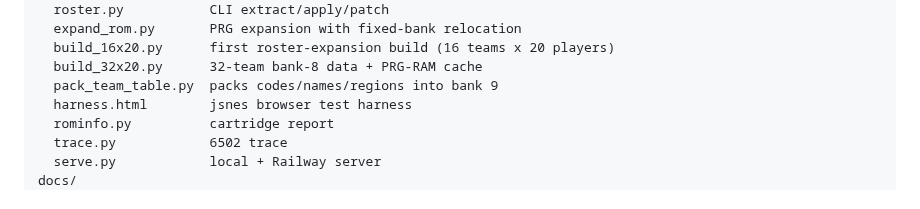
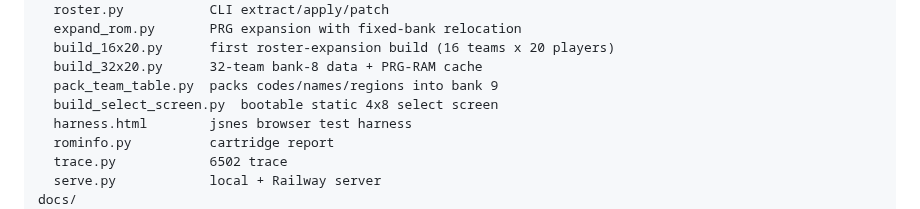
Before and after one commit to davefmurray/little-league, a Markdown page: README.md, the part around the change. GitHub-like rendering.

```diff
--- a/README.md
+++ b/README.md
@@ -170,6 +170,7 @@ tools/
   build_16x20.py      first roster-expansion build (16 teams x 20 players)
   build_32x20.py      32-team bank-8 data + PRG-RAM cache
   pack_team_table.py  packs codes/names/regions into bank 9
+  build_select_screen.py  bootable static 4x8 select screen
   harness.html        jsnes browser test harness
   rominfo.py          cartridge report
   trace.py            6502 trace
```
Also changed, not shown: docs/expanding-teams-and-rosters.md (+12 -0 lines), docs/team-select-inrom.png (added), 1 other file.
